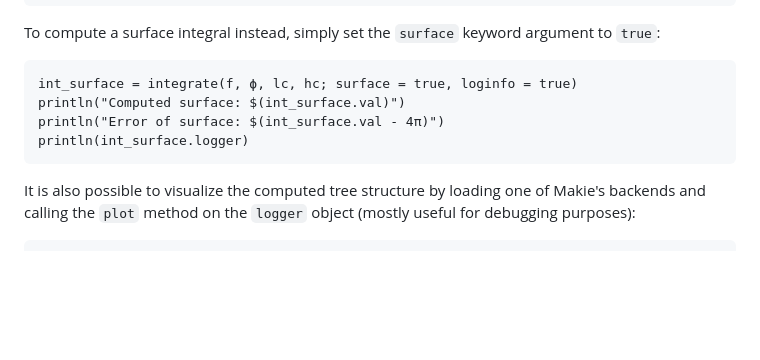
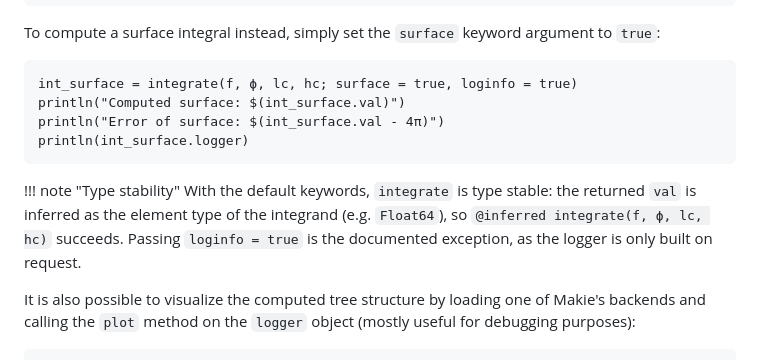
Before and after one commit to maltezfaria/ImplicitIntegration.jl, a Markdown page: docs/src/index.md, the part around the change. GitHub-like rendering; blank space fills up the shorter version.

Commit message:
docs: note type stability of integrate (issue #1)

````diff
--- a/docs/src/index.md
+++ b/docs/src/index.md
@@ -74,6 +74,12 @@ println("Error of surface: $(int_surface.val - 4π)")
 println(int_surface.logger)
 ```
 
+!!! note "Type stability"
+    With the default keywords, `integrate` is type stable: the returned `val` is inferred as
+    the element type of the integrand (e.g. `Float64`), so `@inferred integrate(f, ϕ, lc, hc)`
+    succeeds. Passing `loginfo = true` is the documented exception, as the logger is only built
+    on request.
+
 It is also possible to visualize the computed tree structure by loading one of Makie's
 backends and calling the `plot` method on the `logger` object (mostly useful for debugging
 purposes):
````
